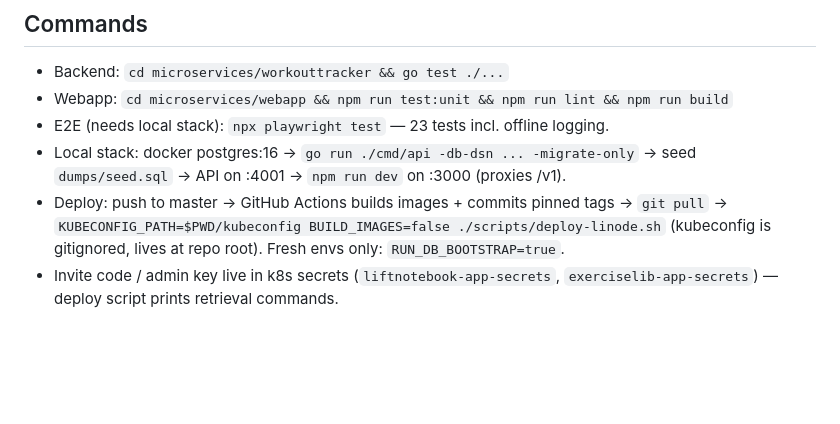
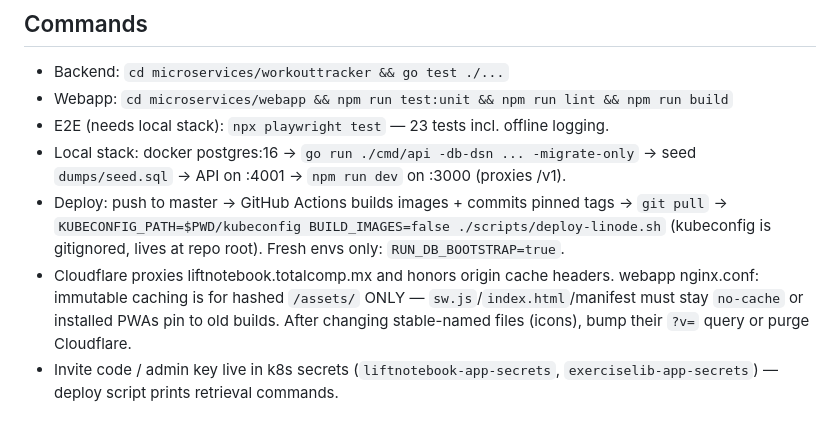
Before and after one commit to jcroyoaun/liftnotebook, a Markdown page: CLAUDE.md, the part around the change. Rendered like a GitHub page; blank space fills up the shorter version.

Commit message:
docs: record CDN caching rules for webapp deploys [skip ci]
Co-Authored-By: Claude Fable 5 <noreply@anthropic.com>

```diff
--- a/CLAUDE.md
+++ b/CLAUDE.md
@@ -68,6 +68,11 @@ are just different per-exercise target values.
 - Deploy: push to master → GitHub Actions builds images + commits pinned tags →
   `git pull` → `KUBECONFIG_PATH=$PWD/kubeconfig BUILD_IMAGES=false ./scripts/deploy-linode.sh`
   (kubeconfig is gitignored, lives at repo root). Fresh envs only: `RUN_DB_BOOTSTRAP=true`.
+- Cloudflare proxies liftnotebook.totalcomp.mx and honors origin cache
+  headers. webapp nginx.conf: immutable caching is for hashed `/assets/`
+  ONLY — `sw.js`/`index.html`/manifest must stay `no-cache` or installed
+  PWAs pin to old builds. After changing stable-named files (icons), bump
+  their `?v=` query or purge Cloudflare.
 - Invite code / admin key live in k8s secrets (`liftnotebook-app-secrets`,
   `exerciselib-app-secrets`) — deploy script prints retrieval commands.
 
```
